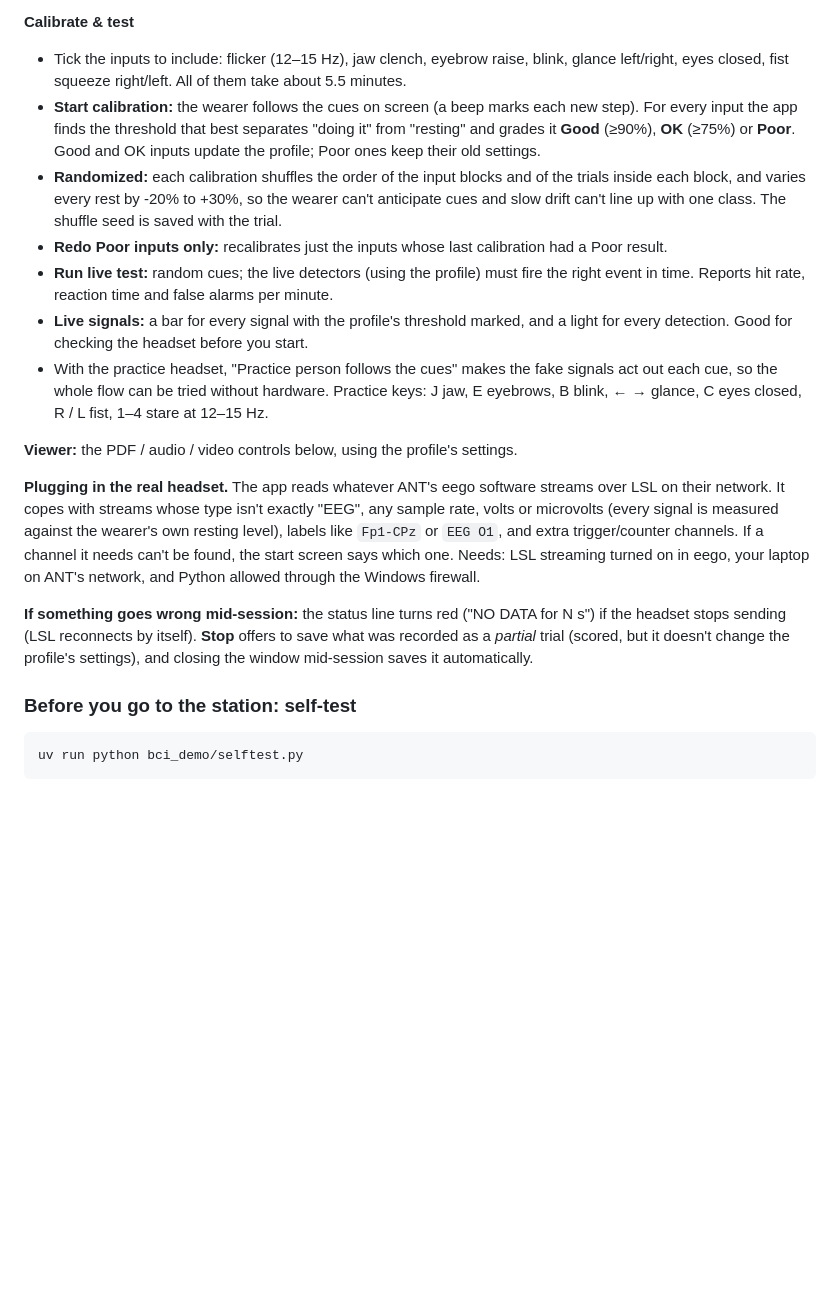
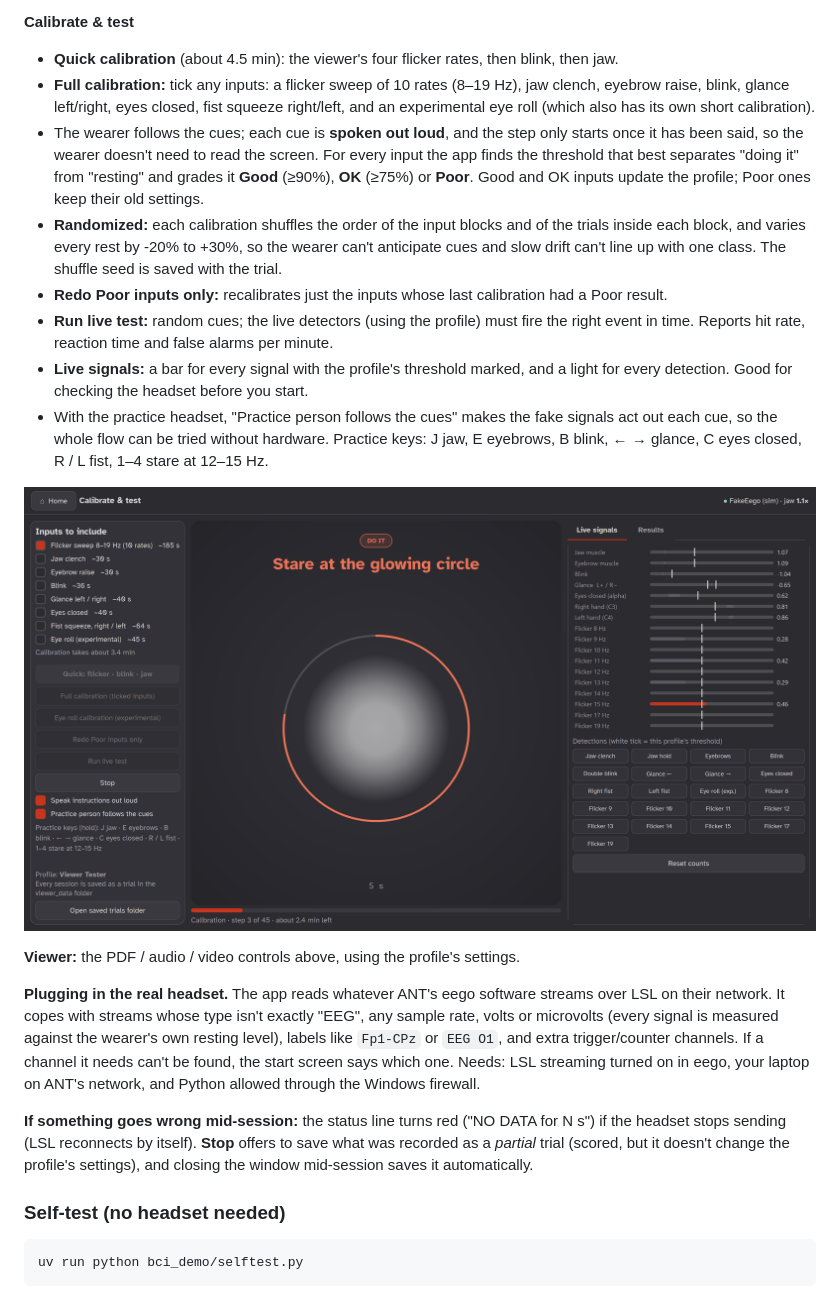
Before and after one commit to solacorrado/eeg-interpreter, a Markdown page: README.md, the part around one of its changes. Drawn GitHub-style; pictures changed too: docs/calibration.png (added); blank space fills up the shorter version.

````diff
--- a/README.md
+++ b/README.md
@@ -100,9 +115,12 @@ uv run python bci_demo/desktop_app.py --fake     # start with the practice (fake
 3. Choose **Calibrate & test** or **Use the viewer**.
 
 **Calibrate & test**
-- Tick the inputs to include: flicker (12–15 Hz), jaw clench, eyebrow raise, blink,
-  glance left/right, eyes closed, fist squeeze right/left. All of them take about 5.5 minutes.
-- **Start calibration:** the wearer follows the cues on screen (a beep marks each new step).
+- **Quick calibration** (about 4.5 min): the viewer's four flicker rates, then blink, then jaw.
+- **Full calibration:** tick any inputs: a flicker sweep of 10 rates (8–19 Hz), jaw clench,
+  eyebrow raise, blink, glance left/right, eyes closed, fist squeeze right/left, and an
+  experimental eye roll (which also has its own short calibration).
+- The wearer follows the cues; each cue is **spoken out loud**, and the step only starts once
+  it has been said, so the wearer doesn't need to read the screen.
   For every input the app finds the threshold that best separates "doing it" from
   "resting" and grades it **Good** (≥90%), **OK** (≥75%) or **Poor**. Good and OK
   inputs update the profile; Poor ones keep their old settings.
@@ -118,7 +136,9 @@ uv run python bci_demo/desktop_app.py --fake     # start with the practice (fake
   act out each cue, so the whole flow can be tried without hardware. Practice keys:
   J jaw, E eyebrows, B blink, ← → glance, C eyes closed, R / L fist, 1–4 stare at 12–15 Hz.
 
-**Viewer:** the PDF / audio / video controls below, using the profile's settings.
+![Calibration: a spoken cue, a countdown ring and live meters for every signal](docs/calibration.png)
+
+**Viewer:** the PDF / audio / video controls above, using the profile's settings.
 
 **Plugging in the real headset.** The app reads whatever ANT's eego software streams over
 LSL on their network. It copes with streams whose type isn't exactly "EEG", any sample
@@ -132,7 +152,7 @@ the headset stops sending (LSL reconnects by itself). **Stop** offers to save wh
 recorded as a *partial* trial (scored, but it doesn't change the profile's settings), and
 closing the window mid-session saves it automatically.
 
-### Before you go to the station: self-test
+### Self-test (no headset needed)
 
 ```bash
 uv run python bci_demo/selftest.py
````
Also changed, not shown: other parts of README.md (+69 -51 lines), docs/viewer.png (added).
